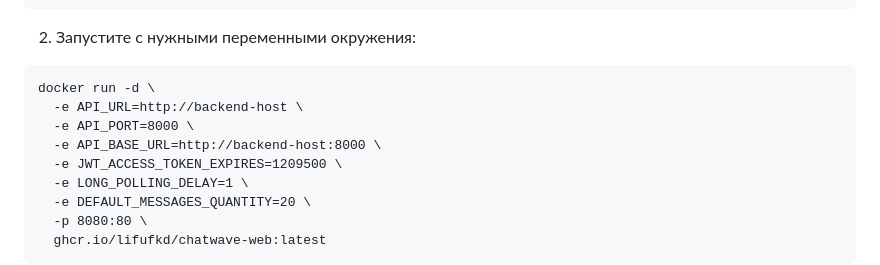
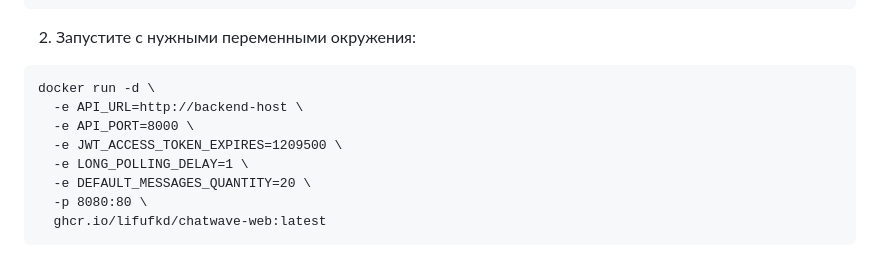
Before and after one commit to lifufkd/chatwave-web, a Markdown page: README/README.ru.md, the part around one of its changes. GitHub-like rendering.

```diff
--- a/README/README.ru.md
+++ b/README/README.ru.md
@@ -89,7 +89,6 @@ docker pull ghcr.io/lifufkd/chatwave-web:latest
 docker run -d \
   -e API_URL=http://backend-host \
   -e API_PORT=8000 \
-  -e API_BASE_URL=http://backend-host:8000 \
   -e JWT_ACCESS_TOKEN_EXPIRES=1209500 \
   -e LONG_POLLING_DELAY=1 \
   -e DEFAULT_MESSAGES_QUANTITY=20 \
```
Also changed, not shown: other parts of README/README.ru.md (+1 -1 lines).
